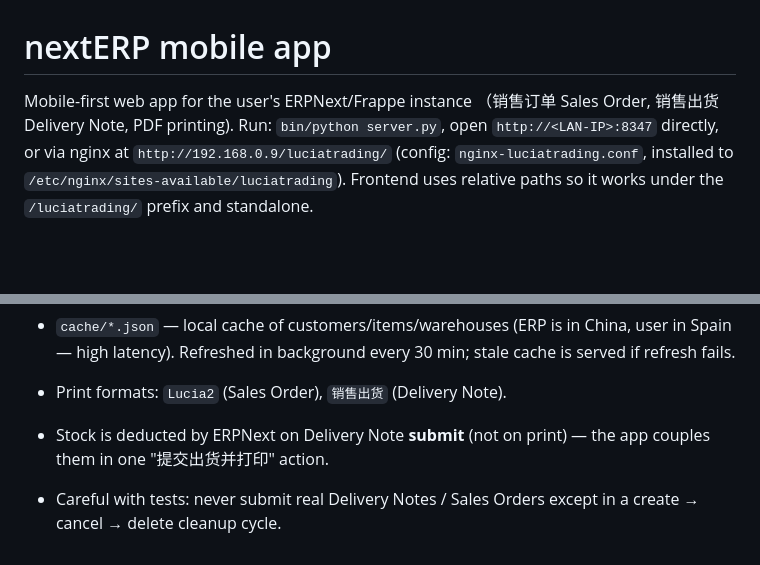
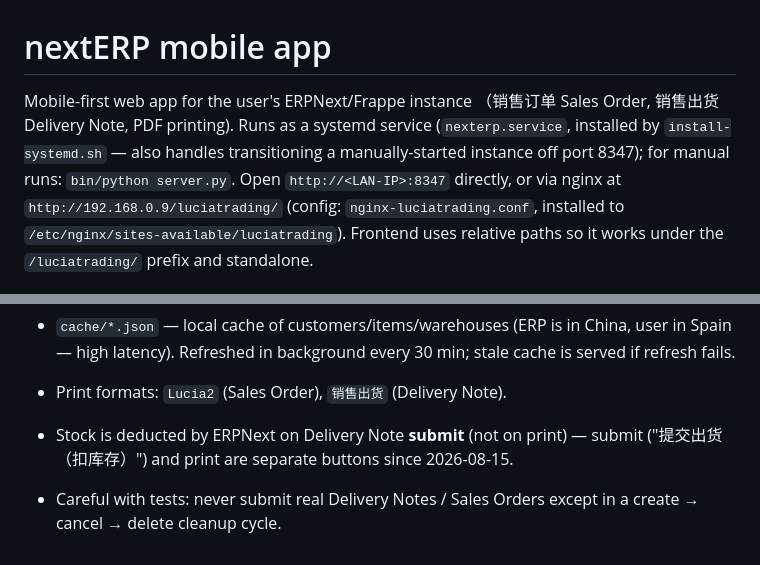
Before and after one commit to Polarwin/nextERP, a Markdown page: AGENTS.md, 2 parts joined by grey strips. Drawn GitHub-style; blank space fills up the shorter version.

Commit message:
docs: systemd deployment in AGENTS.md; submit/print are decoupled now

```diff
--- a/AGENTS.md
+++ b/AGENTS.md
@@ -1,8 +1,10 @@
 # nextERP mobile app
 
 Mobile-first web app for the user's ERPNext/Frappe instance （销售订单 Sales
-Order, 销售出货 Delivery Note, PDF printing). Run: `bin/python server.py`,
-open `http://<LAN-IP>:8347` directly, or via nginx at
+Order, 销售出货 Delivery Note, PDF printing). Runs as a systemd service
+(`nexterp.service`, installed by `install-systemd.sh` — also handles
+transitioning a manually-started instance off port 8347); for manual runs:
+`bin/python server.py`. Open `http://<LAN-IP>:8347` directly, or via nginx at
 `http://192.168.0.9/luciatrading/` (config: `nginx-luciatrading.conf`, installed
 to `/etc/nginx/sites-available/luciatrading`). Frontend uses relative paths so
 it works under the `/luciatrading/` prefix and standalone.
@@ -74,6 +76,6 @@ it works under the `/luciatrading/` prefix and standalone.
   stale cache is served if refresh fails.
 - Print formats: `Lucia2` (Sales Order), `销售出货` (Delivery Note).
 - Stock is deducted by ERPNext on Delivery Note **submit** (not on print) —
-  the app couples them in one "提交出货并打印" action.
+  submit ("提交出货（扣库存）") and print are separate buttons since 2026-08-15.
 - Careful with tests: never submit real Delivery Notes / Sales Orders except
   in a create → cancel → delete cleanup cycle.
```
